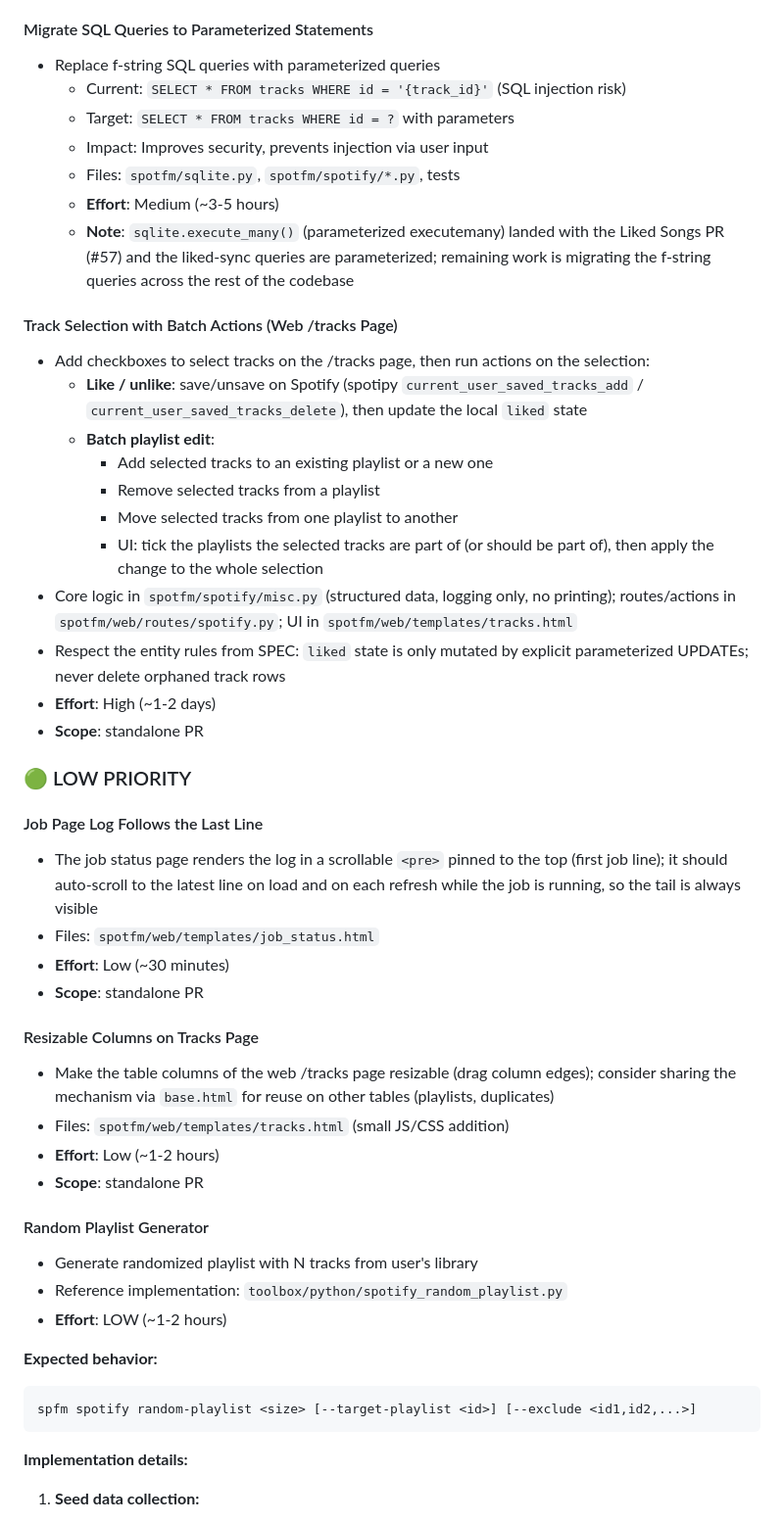
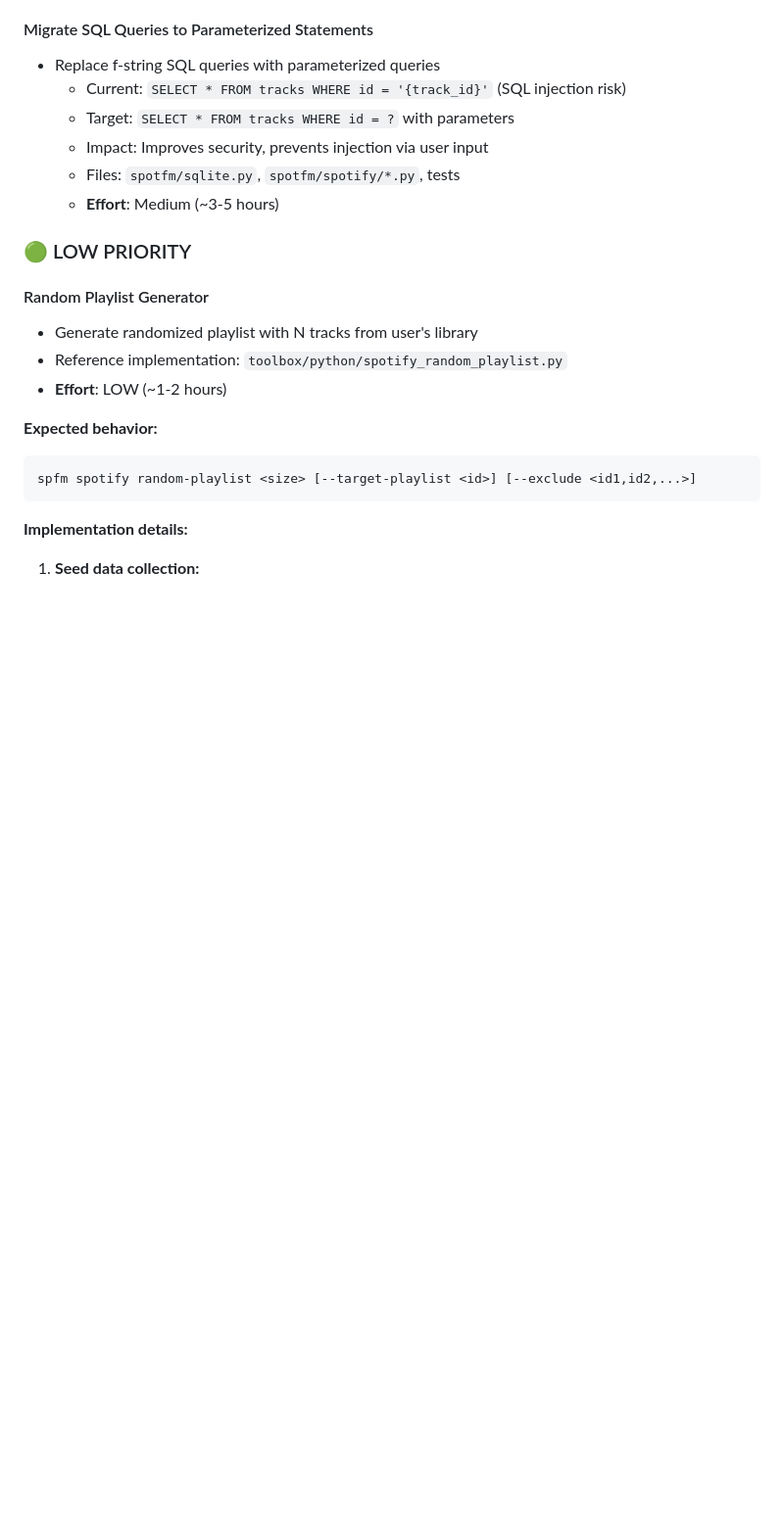
Before and after one commit to jmlrt/spotfm, a Markdown page: TODO.md, the part around the change. Shown at 98% size. GitHub-like rendering; blank space fills up the shorter version.

Commit message:
Revert "docs: update TODO — note parameterization progress, add web UI backlog"
Moved to a follow-up PR: the TODO backlog additions have no coupling to
the Liked Songs feature and were the only PR-57 content with zero
feature relation worth splitting out (scope audit).

Generated by Mistral Vibe.
Co-Authored-By: Mistral Vibe <vibe@mistral.ai>

```diff
--- a/TODO.md
+++ b/TODO.md
@@ -29,44 +29,8 @@
   - Impact: Improves security, prevents injection via user input
   - Files: `spotfm/sqlite.py`, `spotfm/spotify/*.py`, tests
   - **Effort**: Medium (~3-5 hours)
-  - **Note**: `sqlite.execute_many()` (parameterized executemany) landed with the
-    Liked Songs PR (#57) and the liked-sync queries are parameterized; remaining
-    work is migrating the f-string queries across the rest of the codebase
-
-#### Track Selection with Batch Actions (Web /tracks Page)
-- Add checkboxes to select tracks on the /tracks page, then run actions on the selection:
-  - **Like / unlike**: save/unsave on Spotify (spotipy `current_user_saved_tracks_add` /
-    `current_user_saved_tracks_delete`), then update the local `liked` state
-  - **Batch playlist edit**:
-    - Add selected tracks to an existing playlist or a new one
-    - Remove selected tracks from a playlist
-    - Move selected tracks from one playlist to another
-    - UI: tick the playlists the selected tracks are part of (or should be part of),
-      then apply the change to the whole selection
-- Core logic in `spotfm/spotify/misc.py` (structured data, logging only, no printing);
-  routes/actions in `spotfm/web/routes/spotify.py`; UI in `spotfm/web/templates/tracks.html`
-- Respect the entity rules from SPEC: `liked` state is only mutated by explicit
-  parameterized UPDATEs; never delete orphaned track rows
-- **Effort**: High (~1-2 days)
-- **Scope**: standalone PR
 
 ### 🟢 LOW PRIORITY
-
-#### Job Page Log Follows the Last Line
-- The job status page renders the log in a scrollable `<pre>` pinned to the top
-  (first job line); it should auto-scroll to the latest line on load and on each
-  refresh while the job is running, so the tail is always visible
-- Files: `spotfm/web/templates/job_status.html`
-- **Effort**: Low (~30 minutes)
-- **Scope**: standalone PR
-
-#### Resizable Columns on Tracks Page
-- Make the table columns of the web /tracks page resizable (drag column edges);
-  consider sharing the mechanism via `base.html` for reuse on other tables
-  (playlists, duplicates)
-- Files: `spotfm/web/templates/tracks.html` (small JS/CSS addition)
-- **Effort**: Low (~1-2 hours)
-- **Scope**: standalone PR
 
 #### Random Playlist Generator
 - Generate randomized playlist with N tracks from user's library
```
